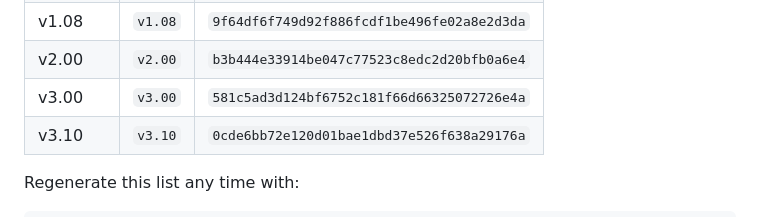
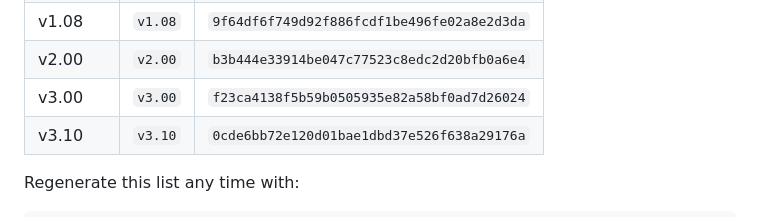
Before and after one commit to Glenn-IT/WBACFSPWI-Web-Based-Automatic-Controller-for-Solar-Powered-Water-Irrigation, a Markdown page: docs/Version-Control.md, the part around the change. Rendered like a GitHub page.

Commit message:
docs: update v3.00 commit hash after cherry-pick

```diff
--- a/docs/Version-Control.md
+++ b/docs/Version-Control.md
@@ -97,7 +97,7 @@ git checkout main
 | v1.07 | `v1.07` | `52e83c1415054c5e4c3af6469b31008786b2e62f` |
 | v1.08 | `v1.08` | `9f64df6f749d92f886fcdf1be496fe02a8e2d3da` |
 | v2.00 | `v2.00` | `b3b444e33914be047c77523c8edc2d20bfb0a6e4` |
-| v3.00 | `v3.00` | `581c5ad3d124bf6752c181f66d66325072726e4a` |
+| v3.00 | `v3.00` | `f23ca4138f5b59b0505935e82a58bf0ad7d26024` |
 | v3.10 | `v3.10` | `0cde6bb72e120d01bae1dbd37e526f638a29176a` |
 
 Regenerate this list any time with:
```
